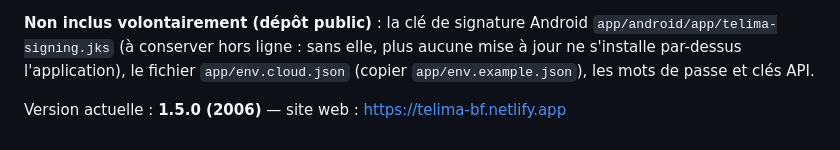
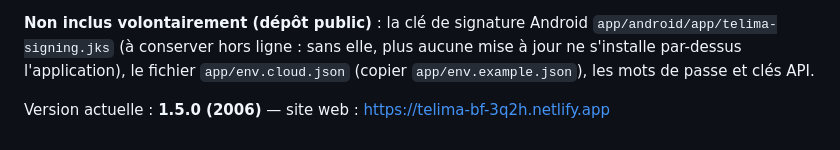
Before and after one commit to omzakrevo/Telima, a Markdown page: README.md, the part around the change. Rendered like a GitHub page.

Commit message:
README : nouvelle adresse du site web
Co-Authored-By: Claude Sonnet 5.5 <noreply@anthropic.com>
Claude-Session: https://claude.ai/code/session_01TCJUinvULhNESitsYdmasZ

```diff
--- a/README.md
+++ b/README.md
@@ -187,4 +187,4 @@ SUPABASE_URL=... SUPABASE_ANON_KEY=... SUPABASE_SERVICE_ROLE_KEY=... node e2e_ap
 (à conserver hors ligne : sans elle, plus aucune mise à jour ne s'installe par-dessus l'application),
 le fichier `app/env.cloud.json` (copier `app/env.example.json`), les mots de passe et clés API.
 
-Version actuelle : **1.5.0 (2006)** — site web : https://telima-bf.netlify.app
+Version actuelle : **1.5.0 (2006)** — site web : https://telima-bf-3q2h.netlify.app
```
